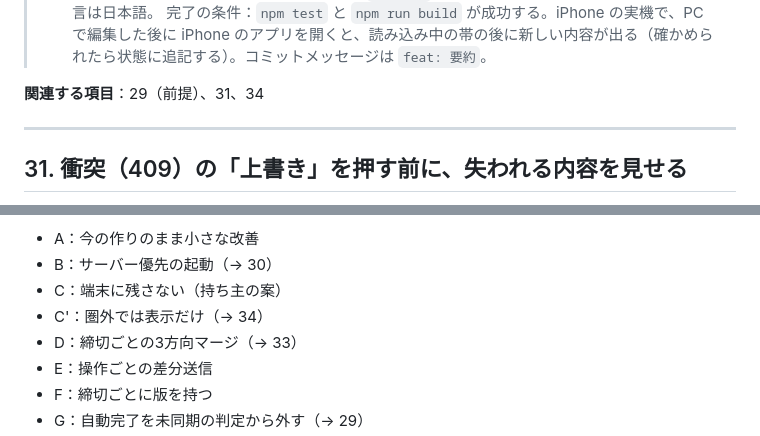
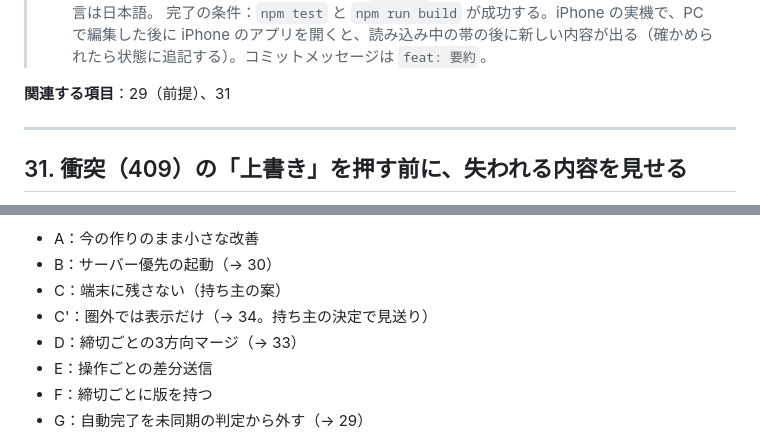
Before and after one commit to bibi257/deadline-tracker, a Markdown page: docs/IMPROVEMENTS.md, 2 parts joined by grey strips. GitHub-like rendering.

```diff
--- a/docs/IMPROVEMENTS.md
+++ b/docs/IMPROVEMENTS.md
@@ -1472,7 +1472,7 @@ v4.0 で GitHub 同期と Discord の直接送信を消したが、画面の文
 > 制約：ES5 風の書き方。HTML にインラインの style・`onclick` を書かない（CSP）。ユーザーに見える文言は日本語。
 > 完了の条件：`npm test` と `npm run build` が成功する。iPhone の実機で、PC で編集した後に iPhone のアプリを開くと、読み込み中の帯の後に新しい内容が出る（確かめられたら状態に追記する）。コミットメッセージは `feat: 要約`。
 
-**関連する項目**：29（前提）、31、34
+**関連する項目**：29（前提）、31
 
 ---
 
@@ -1680,7 +1648,7 @@ Worker は今の If-Match／409 のまま変えない。
 - A：今の作りのまま小さな改善
 - B：サーバー優先の起動（→ 30）
 - C：端末に残さない（持ち主の案）
-- C'：圏外では表示だけ（→ 34）
+- C'：圏外では表示だけ（→ 34。持ち主の決定で見送り）
 - D：締切ごとの3方向マージ（→ 33）
 - E：操作ごとの差分送信
 - F：締切ごとに版を持つ
```
Also changed, not shown: other parts of docs/IMPROVEMENTS.md (+13 -46 lines).
